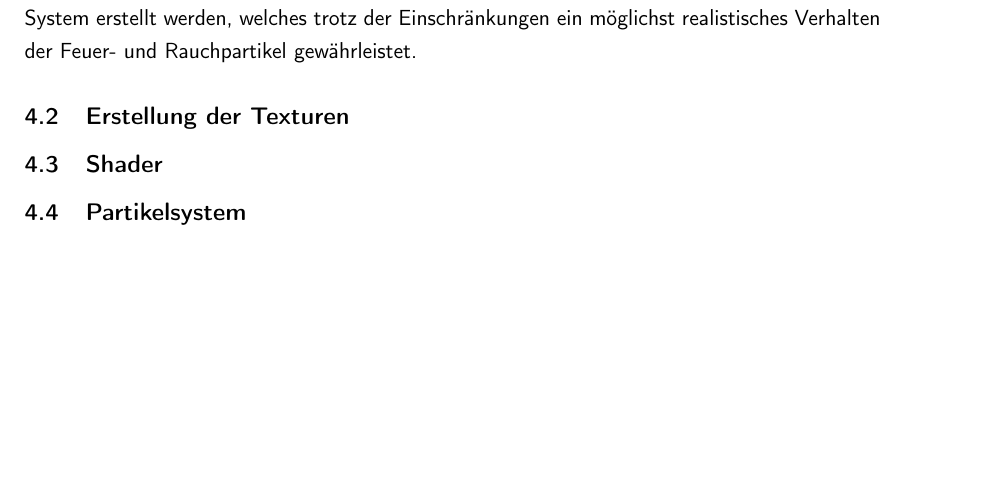
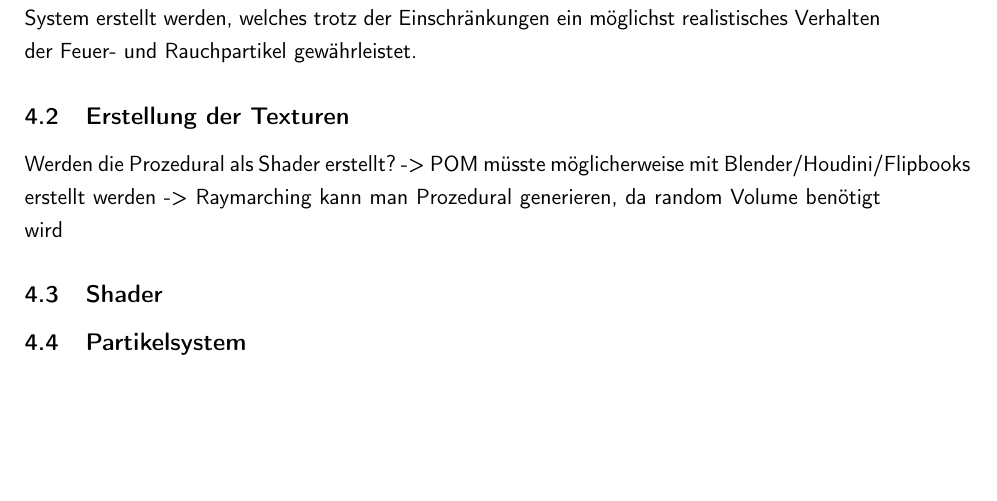
Before and after one commit to mirosteiger/bachelor-thesis, a LaTeX document (Steiger_Miro_Abschlussarbeit.tex, which reads chapters/implementation/implementation.tex): part of page 15 of 20, cut so that both start at the same text. Compiled offline with pdfLaTeX.

Commit message:
Update implementation.tex

```diff
--- a/chapters/implementation/implementation.tex
+++ b/chapters/implementation/implementation.tex
@@ -19,6 +19,11 @@ gewährleistet.
 
 
 \subsection{Erstellung der Texturen}
+
+Werden die Prozedural als Shader erstellt?
+-> POM müsste möglicherweise mit Blender/Houdini/Flipbooks erstellt werden
+-> Raymarching kann man Prozedural generieren, da random Volume benötigt wird
+
 \subsection{Shader}
 
 \subsection{Partikelsystem}
```
